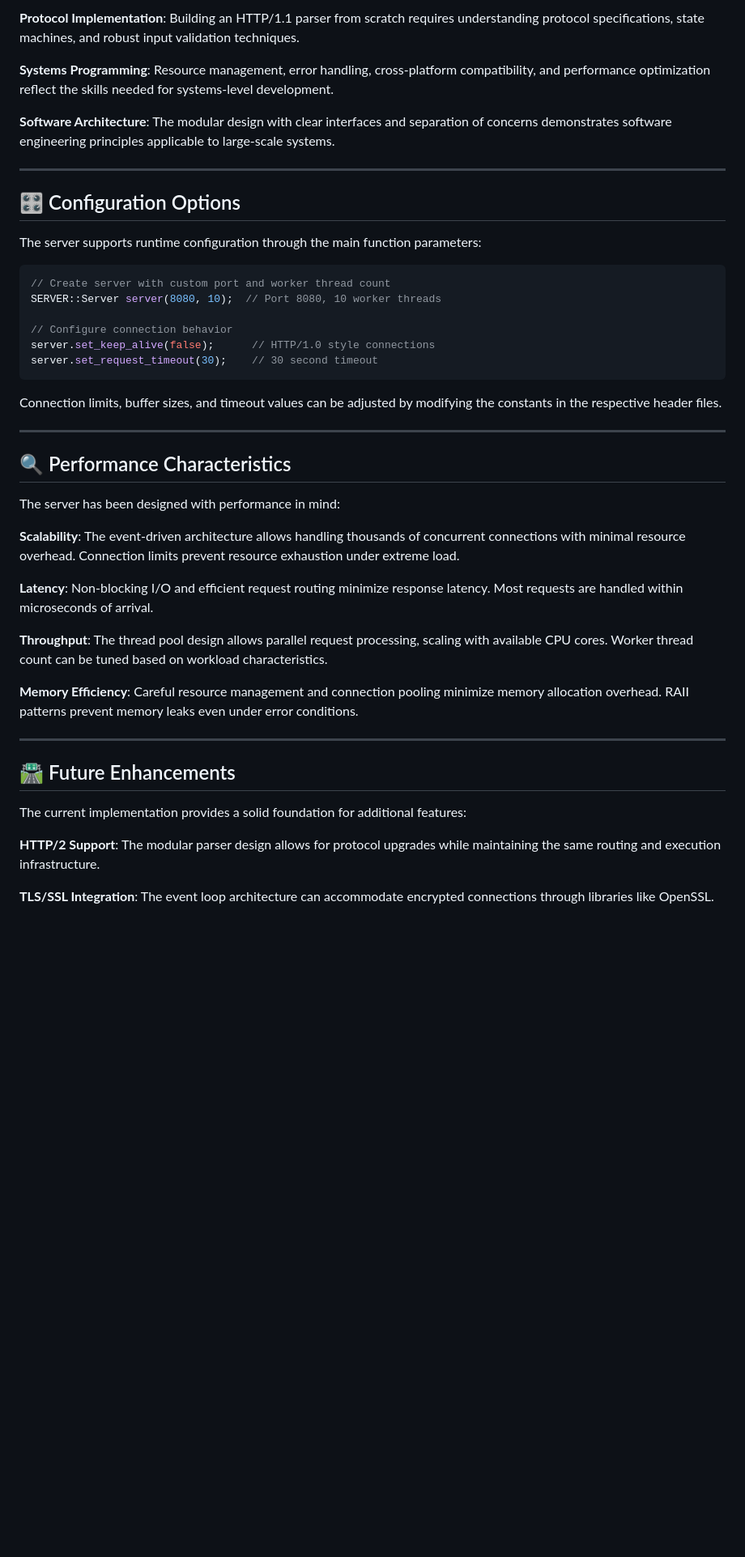
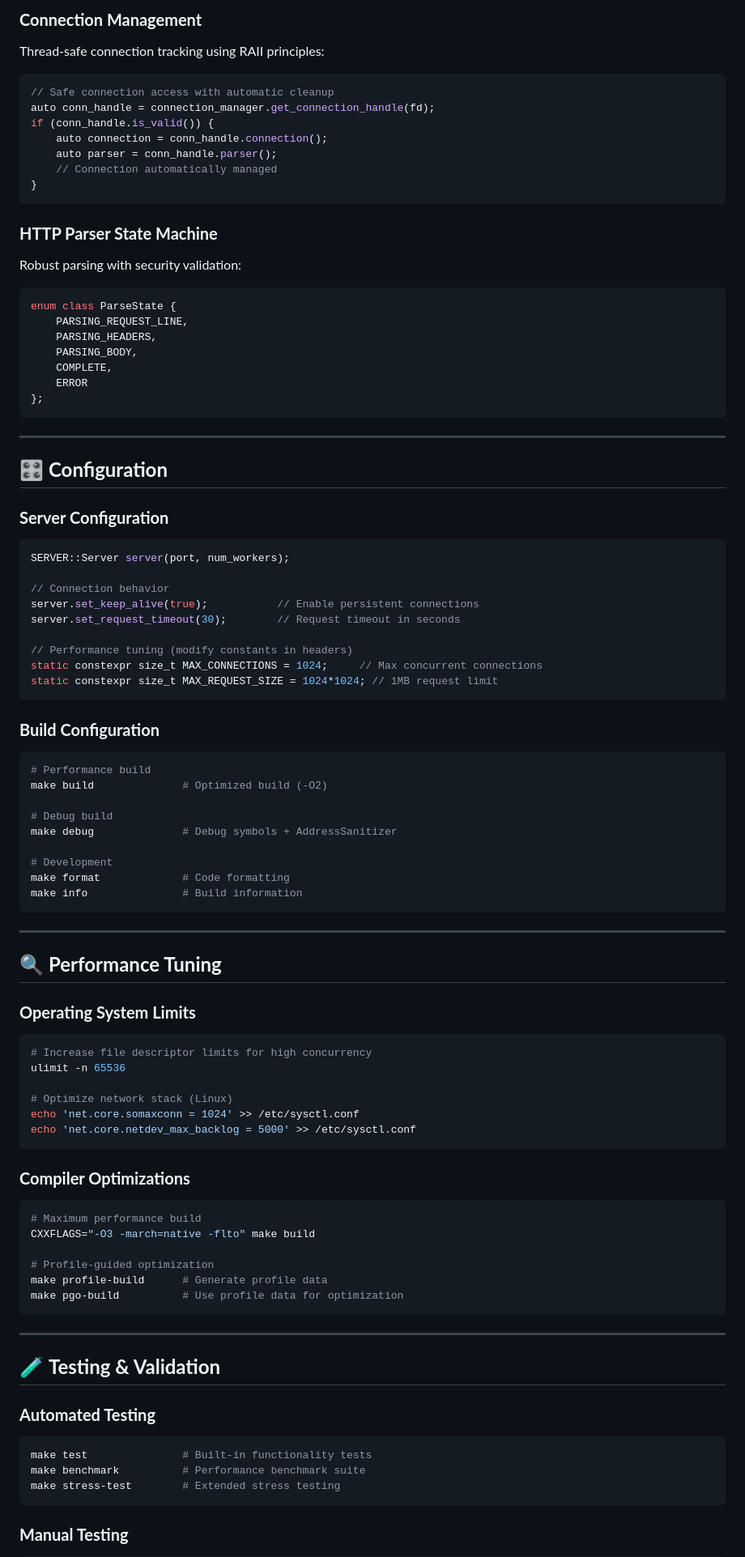
Before and after one commit to mush1e/see-plus-plus, a Markdown page: README.md, the part around the change printed below. Shown: that part at 81% size. Drawn GitHub-style; blank space fills up the shorter version.

````diff
--- a/README.md
+++ b/README.md
@@ -149,48 +266,101 @@ This project serves as a comprehensive study of several advanced computer scienc
 
-**Protocol Implementation**: Building an HTTP/1.1 parser from scratch requires understanding protocol specifications, state machines, and robust input validation techniques.
+### **Connection Management**
 
-**Systems Programming**: Resource management, error handling, cross-platform compatibility, and performance optimization reflect the skills needed for systems-level development.
+Thread-safe connection tracking using RAII principles:
 
-**Software Architecture**: The modular design with clear interfaces and separation of concerns demonstrates software engineering principles applicable to large-scale systems.
+```cpp
+// Safe connection access with automatic cleanup
+auto conn_handle = connection_manager.get_connection_handle(fd);
+if (conn_handle.is_valid()) {
+    auto connection = conn_handle.connection();
+    auto parser = conn_handle.parser();
+    // Connection automatically managed
+}
+```
+
+### **HTTP Parser State Machine**
+
+Robust parsing with security validation:
+
+```cpp
+enum class ParseState {
+    PARSING_REQUEST_LINE,
+    PARSING_HEADERS,
+    PARSING_BODY,
+    COMPLETE,
+    ERROR
+};
+```
 
 ---
 
-## 🎛️ Configuration Options
+## 🎛️ **Configuration**
 
-The server supports runtime configuration through the main function parameters:
+### **Server Configuration**
 
 ```cpp
-// Create server with custom port and worker thread count
-SERVER::Server server(8080, 10);  // Port 8080, 10 worker threads
+SERVER::Server server(port, num_workers);
 
-// Configure connection behavior
-server.set_keep_alive(false);      // HTTP/1.0 style connections
-server.set_request_timeout(30);    // 30 second timeout
+// Connection behavior
+server.set_keep_alive(true);           // Enable persistent connections
+server.set_request_timeout(30);        // Request timeout in seconds
+
+// Performance tuning (modify constants in headers)
+static constexpr size_t MAX_CONNECTIONS = 1024;     // Max concurrent connections
+static constexpr size_t MAX_REQUEST_SIZE = 1024*1024; // 1MB request limit
 ```
 
-Connection limits, buffer sizes, and timeout values can be adjusted by modifying the constants in the respective header files.
+### **Build Configuration**
+
+```makefile
+# Performance build
+make build              # Optimized build (-O2)
+
+# Debug build
+make debug              # Debug symbols + AddressSanitizer
+
+# Development
+make format             # Code formatting
+make info               # Build information
+```
 
 ---
 
-## 🔍 Performance Characteristics
+## 🔍 **Performance Tuning**
 
-The server has been designed with performance in mind:
+### **Operating System Limits**
 
-**Scalability**: The event-driven architecture allows handling thousands of concurrent connections with minimal resource overhead. Connection limits prevent resource exhaustion under extreme load.
+```bash
+# Increase file descriptor limits for high concurrency
+ulimit -n 65536
 
-**Latency**: Non-blocking I/O and efficient request routing minimize response latency. Most requests are handled within microseconds of arrival.
+# Optimize network stack (Linux)
+echo 'net.core.somaxconn = 1024' >> /etc/sysctl.conf
+echo 'net.core.netdev_max_backlog = 5000' >> /etc/sysctl.conf
+```
 
-**Throughput**: The thread pool design allows parallel request processing, scaling with available CPU cores. Worker thread count can be tuned based on workload characteristics.
+### **Compiler Optimizations**
 
-**Memory Efficiency**: Careful resource management and connection pooling minimize memory allocation overhead. RAII patterns prevent memory leaks even under error conditions.
+```bash
+# Maximum performance build
+CXXFLAGS="-O3 -march=native -flto" make build
+
+# Profile-guided optimization
+make profile-build      # Generate profile data
+make pgo-build          # Use profile data for optimization
+```
 
 ---
 
-## 🛣️ Future Enhancements
+## 🧪 **Testing & Validation**
 
-The current implementation provides a solid foundation for additional features:
+### **Automated Testing**
 
-**HTTP/2 Support**: The modular parser design allows for protocol upgrades while maintaining the same routing and execution infrastructure.
+```bash
+make test               # Built-in functionality tests
+make benchmark          # Performance benchmark suite
+make stress-test        # Extended stress testing
+```
 
-**TLS/SSL Integration**: The event loop architecture can accommodate encrypted connections through libraries like OpenSSL.
+### **Manual Testing**
 
````
Also changed, not shown: other parts of README.md (+270 -90 lines).
